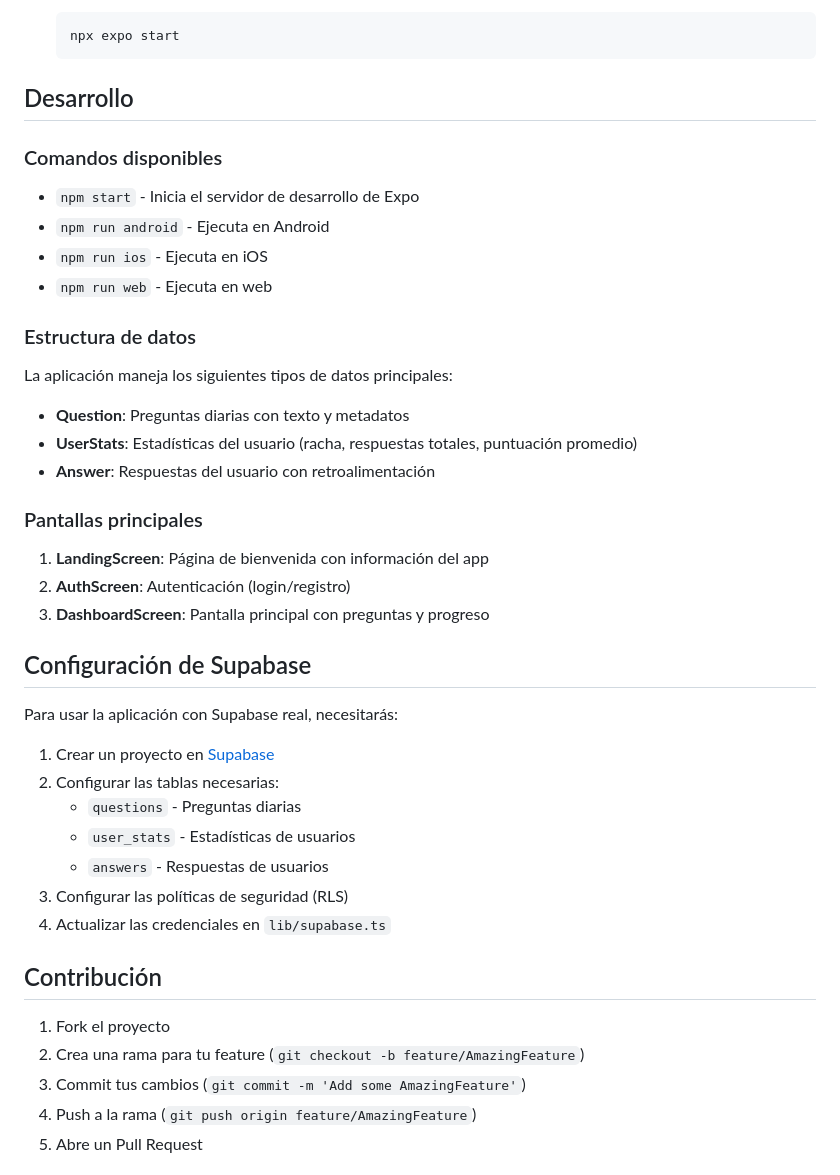
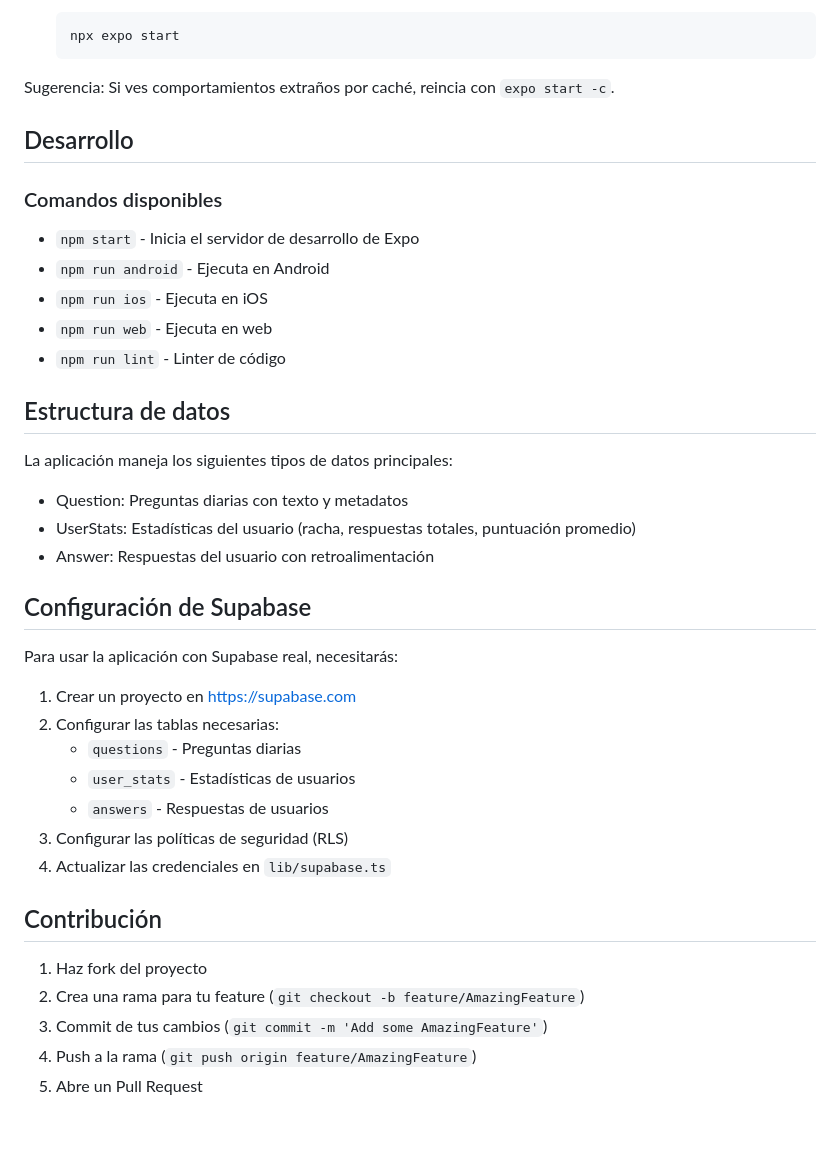
Before and after one commit to hector-reyes-dev/sparks-mobile, a Markdown page: README.md, the part around one of its changes. GitHub-like rendering; blank space fills up the shorter version.

````diff
--- a/README.md
+++ b/README.md
@@ -59,6 +84,8 @@ sparks-mobile/
    ```bash
    npx expo start
    ```
+
+Sugerencia: Si ves comportamientos extraños por caché, reincia con `expo start -c`.
 
 ## Desarrollo
 
@@ -68,26 +95,21 @@ sparks-mobile/
 - `npm run android` - Ejecuta en Android
 - `npm run ios` - Ejecuta en iOS
 - `npm run web` - Ejecuta en web
+- `npm run lint` - Linter de código
 
-### Estructura de datos
+## Estructura de datos
 
 La aplicación maneja los siguientes tipos de datos principales:
 
-- **Question**: Preguntas diarias con texto y metadatos
-- **UserStats**: Estadísticas del usuario (racha, respuestas totales, puntuación promedio)
-- **Answer**: Respuestas del usuario con retroalimentación
-
-### Pantallas principales
-
-1. **LandingScreen**: Página de bienvenida con información del app
-2. **AuthScreen**: Autenticación (login/registro)
-3. **DashboardScreen**: Pantalla principal con preguntas y progreso
+- Question: Preguntas diarias con texto y metadatos
+- UserStats: Estadísticas del usuario (racha, respuestas totales, puntuación promedio)
+- Answer: Respuestas del usuario con retroalimentación
 
 ## Configuración de Supabase
 
 Para usar la aplicación con Supabase real, necesitarás:
 
-1. Crear un proyecto en [Supabase](https://supabase.com)
+1. Crear un proyecto en https://supabase.com
 2. Configurar las tablas necesarias:
    - `questions` - Preguntas diarias
    - `user_stats` - Estadísticas de usuarios
@@ -97,9 +119,9 @@ Para usar la aplicación con Supabase real, necesitarás:
 
 ## Contribución
 
-1. Fork el proyecto
+1. Haz fork del proyecto
 2. Crea una rama para tu feature (`git checkout -b feature/AmazingFeature`)
-3. Commit tus cambios (`git commit -m 'Add some AmazingFeature'`)
+3. Commit de tus cambios (`git commit -m 'Add some AmazingFeature'`)
 4. Push a la rama (`git push origin feature/AmazingFeature`)
 5. Abre un Pull Request
 
````
Also changed, not shown: other parts of README.md (+51 -26 lines).
